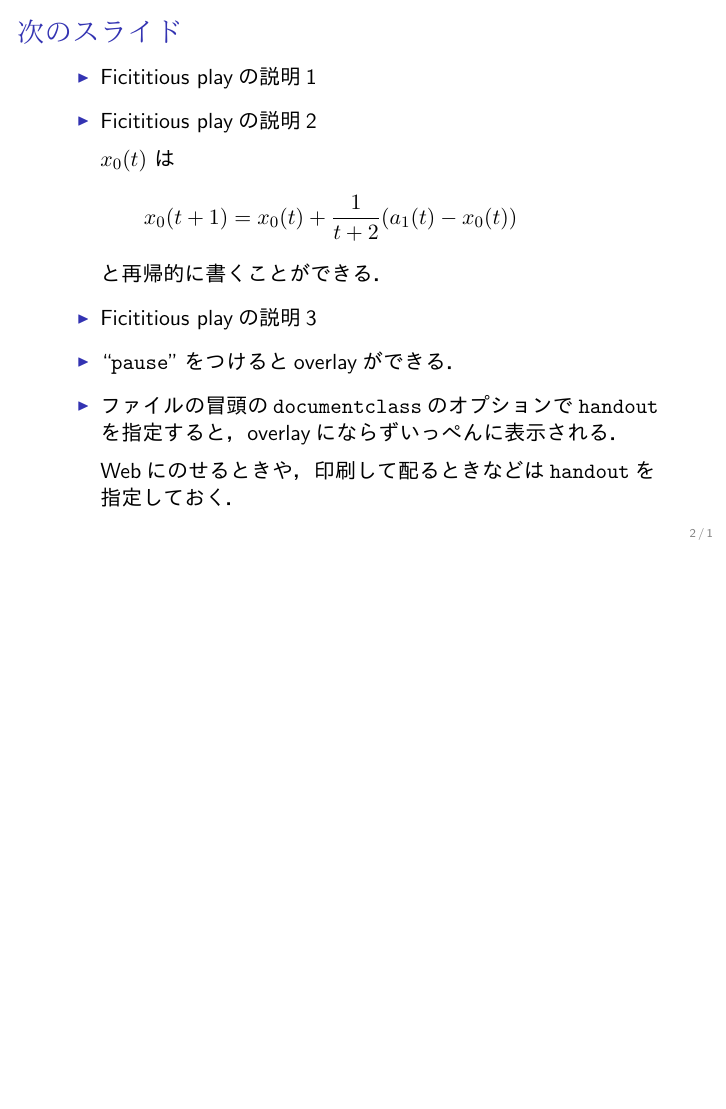
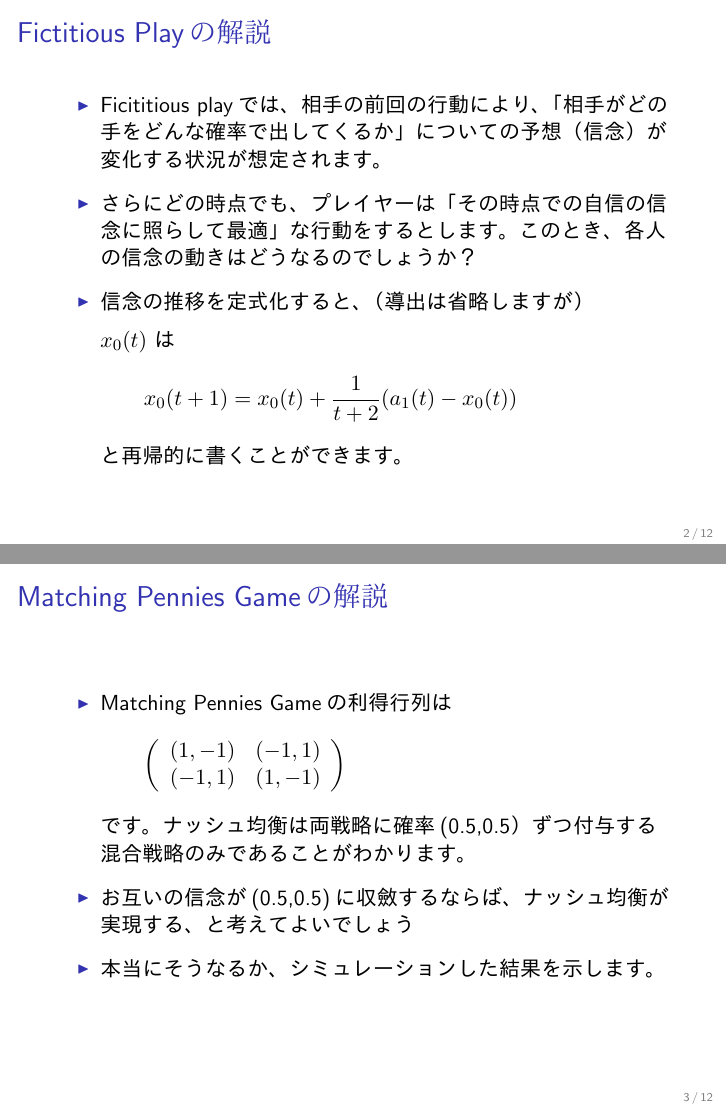
Before and after one commit to haru110jp/FictitiousPlay, LaTeX slides (fictitious_report.tex): page 6 of 9 before the commit and pages 5 and 8 of 22 after it, the two joined at a grey line, the shorter picture padded with empty space. The pictures show the PDF file fictitious_report.pdf that the author committed with the source.

Commit message:
report in progress

```diff
--- a/fictitious_report.tex
+++ b/fictitious_report.tex
@@ -7,9 +7,9 @@
   \usetheme{default}
 }
 
-\title{\Large タイトル}
-\author{\large 名前}
-\date{\small 日付}
+\title{\Large Fictitious Play}
+\author{\large 山岸　敦}
+\date{\small 2014/6/28}
 
 \usefonttheme{professionalfonts}
 
@@ -37,6 +37,6 @@
 
 
 \begin{frame}
-\frametitle{はじめに}
+\frametitle{構成}
 \begin{itemize}\setlength{\parskip}{0.5em}
 \item
@@ -45 +44,2 @@
 \item
+シミュレーション結果の解説
@@ -47,8 +46,8 @@
  \begin{itemize}\setlength{\parskip}{0.5em}
  \item
- 1階層下の項目1
+Matching Pennies Game
  \item
- 1階層下の項目2
+ Coordination Game
  \end{itemize}
 
 \item
@@ -59,32 +58,87 @@
 
 
 \begin{frame}
-\frametitle{次のスライド}
+\frametitle{Fictitious Playの解説}
 \begin{itemize}\setlength{\parskip}{0.5em}
 \item
-Ficititious playの説明1
+Ficititious playでは、相手の前回の行動により、「相手がどの手をどんな確率で出してくるか」についての予想（信念）が変化する状況が想定されます。\pause
 
 \item
-Ficititious playの説明2 \pause
+さらにどの時点でも、プレイヤーは「その時点での自信の信念に照らして最適」な行動をするとします。このとき、各人の信念の動きはどうなるのでしょうか？\pause
+\item
+信念の推移を定式化すると、（導出は省略しますが）
 
 $x_0(t)$ は
 \[
 x_0(t+1)
 = x_0(t) + \frac{1}{t+2} (a_1(t) - x_0(t))
 \]
-と再帰的に書くことができる． \pause
+と再帰的に書くことができます。
 
-\item
-Ficititious playの説明3 \pause
 
-\item
-``\texttt{pause}''をつけるとoverlayができる．
-
-\item
-ファイルの冒頭の\texttt{documentclass}のオプションで\texttt{handout}を指定すると，
-overlayにならずいっぺんに表示される．
-
-Webにのせるときや，印刷して配るときなどは\texttt{handout}を指定しておく．
 
 \end{itemize}
 \end{frame}
+
+\begin{frame}
+\frametitle{Matching Pennies Gameの解説}
+\begin{itemize}\setlength{\parskip}{0.5em}
+\item
+Matching Pennies Gameの利得行列は
+\[\left( \begin{array}{cc}
+(1,-1) & (-1,1) \\
+(-1,1) & (1,-1)
+\end{array} \right)\]
+です。ナッシュ均衡は両戦略に確率(0.5,0.5）ずつ付与する混合戦略のみであることがわかります。\pause
+
+\item
+お互いの信念が(0.5,0.5)に収斂するならば、ナッシュ均衡が実現する、と考えてよいでしょう\pause
+\item
+本当にそうなるか、シミュレーションした結果を示します。
+
+
+
+\end{itemize}
+\end{frame}
+
+
+\begin{frame}
+\frametitle{}
+\begin{figure}
+ \centering
+ \includegraphics[scale=0.58, bb=-250 -200 250 200]{fictitious_graph1.0.pdf}
+ \caption{Matching Pennies Game}
+ \label{fig:matchingpennies_plot}
+\end{figure}
+\end{frame}
+
+\begin{frame}
+\frametitle{}
+\begin{figure}
+ \centering
+ \includegraphics[scale=0.58, bb=-250 -200 250 200]{fictitious_histo1.0.png}
+ \caption{Matching Pennies Game}
+ \label{fig:matchingpennies_histo}
+\end{figure}
+\end{frame}
+
+\begin{frame}
+\frametitle{Coordination Gameの解説}
+\begin{itemize}\setlength{\parskip}{0.5em}
+\item
+Coordination Gameの利得行列は
+\[\left( \begin{array}{cc}
+(4,4) & (0,3) \\
+(3,0) & (2,2)
+\end{array} \right)\]
+です。ナッシュ均衡は純粋戦略の組（0,0）、(1,1)および、２人とも確率(2/3,1/3）ずつ付与する混合戦略の３つです。\pause
+
+\item
+先程とちがって、ナッシュ均衡が複数あります。このケースではどのようなプレイがなされるのでしょうか\pause
+\item
+本当にそうなるか、シミュレーションした結果を示します。
+
+
+
+\end{itemize}
+\end{frame}
@@ -90,0 +151 @@ Webにのせるときや，印刷して配るときなどは\texttt{handout}を
+ \caption{Coordination Game}
@@ -90,0 +171 @@ Webにのせるときや，印刷して配るときなどは\texttt{handout}を
+ \caption{Coordination Game}
@@ -90,0 +179,3 @@ Webにのせるときや，印刷して配るときなどは\texttt{handout}を
+\begin{frame}
+\frametitle{補足:Coordination Game}
+\begin{itemize}\setlength{\parskip}{0.5em}
@@ -91,3 +192,6 @@ Webにのせるときや，印刷して配るときなどは\texttt{handout}を
+\end{itemize}
+\end{frame}
+
 
 
 
```
Also changed, not shown: fictitious_report.pdf, fictitious_report.tex (60 more changed lines).
